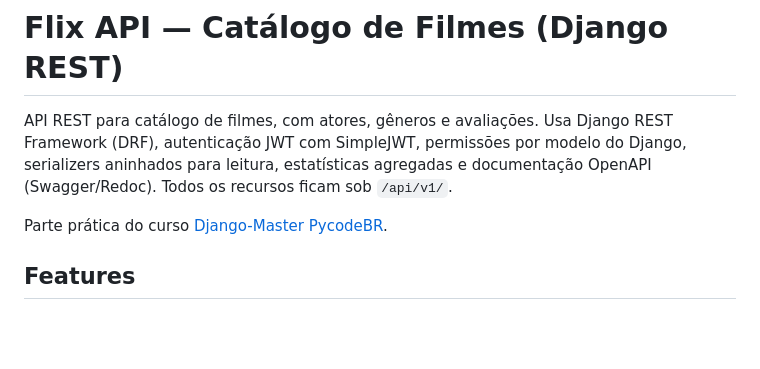
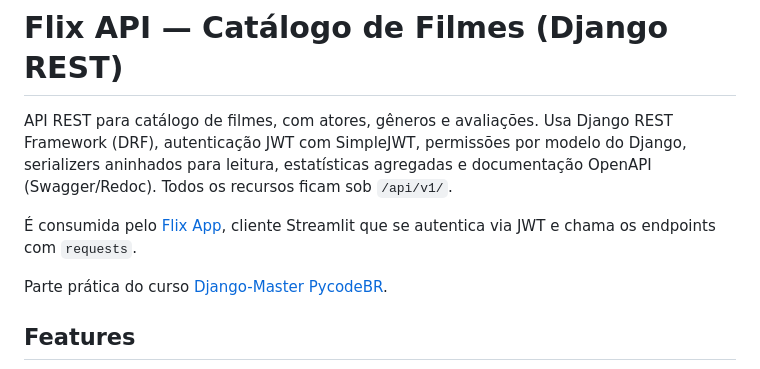
Before and after one commit to nellowint/django-master, a Markdown page: projetos/flix-api/README.md, the part around the change. Rendered like a GitHub page; blank space fills up the shorter version.

Commit message:
docs: link flix api to streamlit client

```diff
--- a/projetos/flix-api/README.md
+++ b/projetos/flix-api/README.md
@@ -1,6 +1,8 @@
 # Flix API — Catálogo de Filmes (Django REST)
 
 API REST para catálogo de filmes, com atores, gêneros e avaliações. Usa Django REST Framework (DRF), autenticação JWT com SimpleJWT, permissões por modelo do Django, serializers aninhados para leitura, estatísticas agregadas e documentação OpenAPI (Swagger/Redoc). Todos os recursos ficam sob `/api/v1/`.
+
+É consumida pelo [Flix App](../flix-app/README.md), cliente Streamlit que se autentica via JWT e chama os endpoints com `requests`.
 
 Parte prática do curso [Django-Master PycodeBR](../../README.md).
 
```
